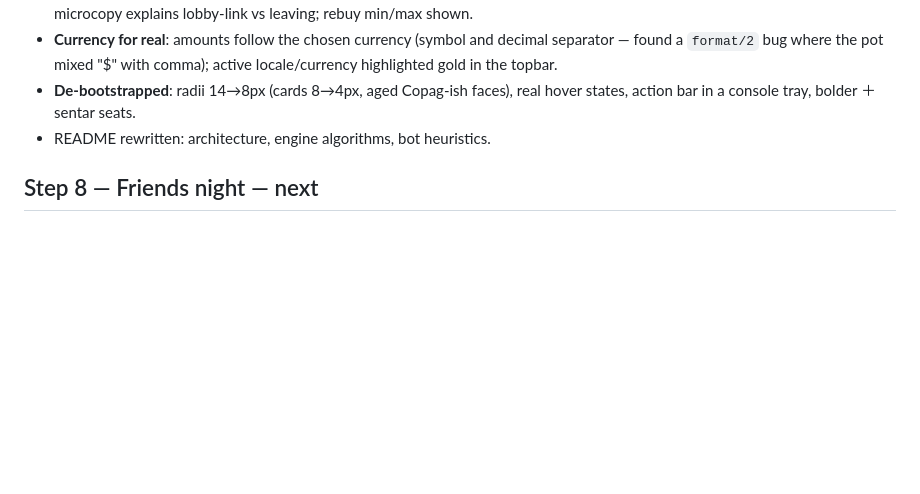
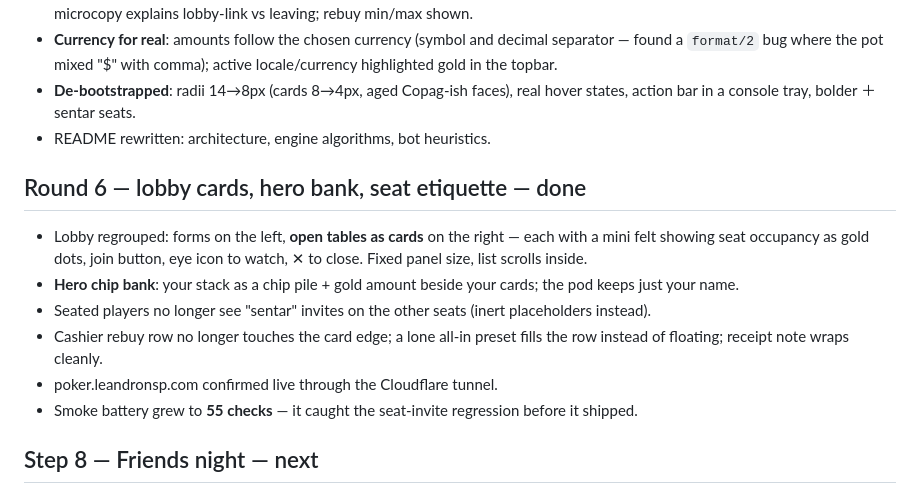
Before and after one commit to leandronsp/pokerscars, a Markdown page: ROADMAP.md, the part around the change. Drawn GitHub-style; blank space fills up the shorter version.

Commit message:
docs: record lobby cards round in roadmap

```diff
--- a/ROADMAP.md
+++ b/ROADMAP.md
@@ -147,6 +147,21 @@ layered gradients and an inlay ring.
   real hover states, action bar in a console tray, bolder ＋ sentar seats.
 - README rewritten: architecture, engine algorithms, bot heuristics.
 
+## Round 6 — lobby cards, hero bank, seat etiquette — done
+
+- Lobby regrouped: forms on the left, **open tables as cards** on the right —
+  each with a mini felt showing seat occupancy as gold dots, join button,
+  eye icon to watch, ✕ to close. Fixed panel size, list scrolls inside.
+- **Hero chip bank**: your stack as a chip pile + gold amount beside your
+  cards; the pod keeps just your name.
+- Seated players no longer see "sentar" invites on the other seats (inert
+  placeholders instead).
+- Cashier rebuy row no longer touches the card edge; a lone all-in preset
+  fills the row instead of floating; receipt note wraps cleanly.
+- poker.leandronsp.com confirmed live through the Cloudflare tunnel.
+- Smoke battery grew to **55 checks** — it caught the seat-invite regression
+  before it shipped.
+
 ## Step 8 — Friends night — next
 
 Expose with `ngrok http 4300` and share `/t/CODE`. Polish backlog from
```
